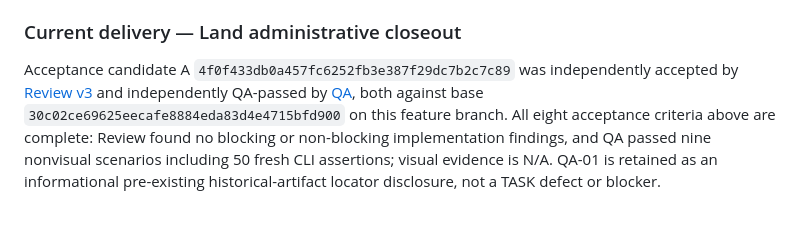
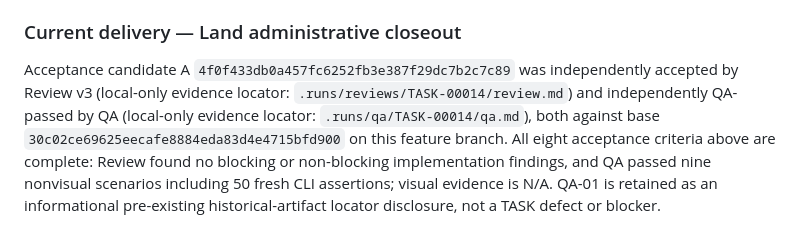
Before and after one commit to johnnickell/project-yii, a Markdown page: planning/tasks/00014-TASK.md, the part around the change. GitHub-like rendering.

Commit message:
TASK-00014 correct local evidence locators

```diff
--- a/planning/tasks/00014-TASK.md
+++ b/planning/tasks/00014-TASK.md
@@ -195,8 +195,8 @@ Next: independent `/skill:review TASK-00014` after the committed work-stage hand
 ### Current delivery — Land administrative closeout
 
 Acceptance candidate A `4f0f433db0a457fc6252fb3e387f29dc7b2c7c89` was independently accepted by
-[Review v3](../../.runs/reviews/TASK-00014/review.md) and independently QA-passed by
-[QA](../../.runs/qa/TASK-00014/qa.md), both against base
+Review v3 (local-only evidence locator: `.runs/reviews/TASK-00014/review.md`) and independently QA-passed by
+QA (local-only evidence locator: `.runs/qa/TASK-00014/qa.md`), both against base
 `30c02ce69625eecafe8884eda83d4e4715bfd900` on this feature branch. All eight acceptance criteria above are
 complete: Review found no blocking or non-blocking implementation findings, and QA passed nine nonvisual scenarios
 including 50 fresh CLI assertions; visual evidence is N/A. QA-01 is retained as an informational pre-existing
```
